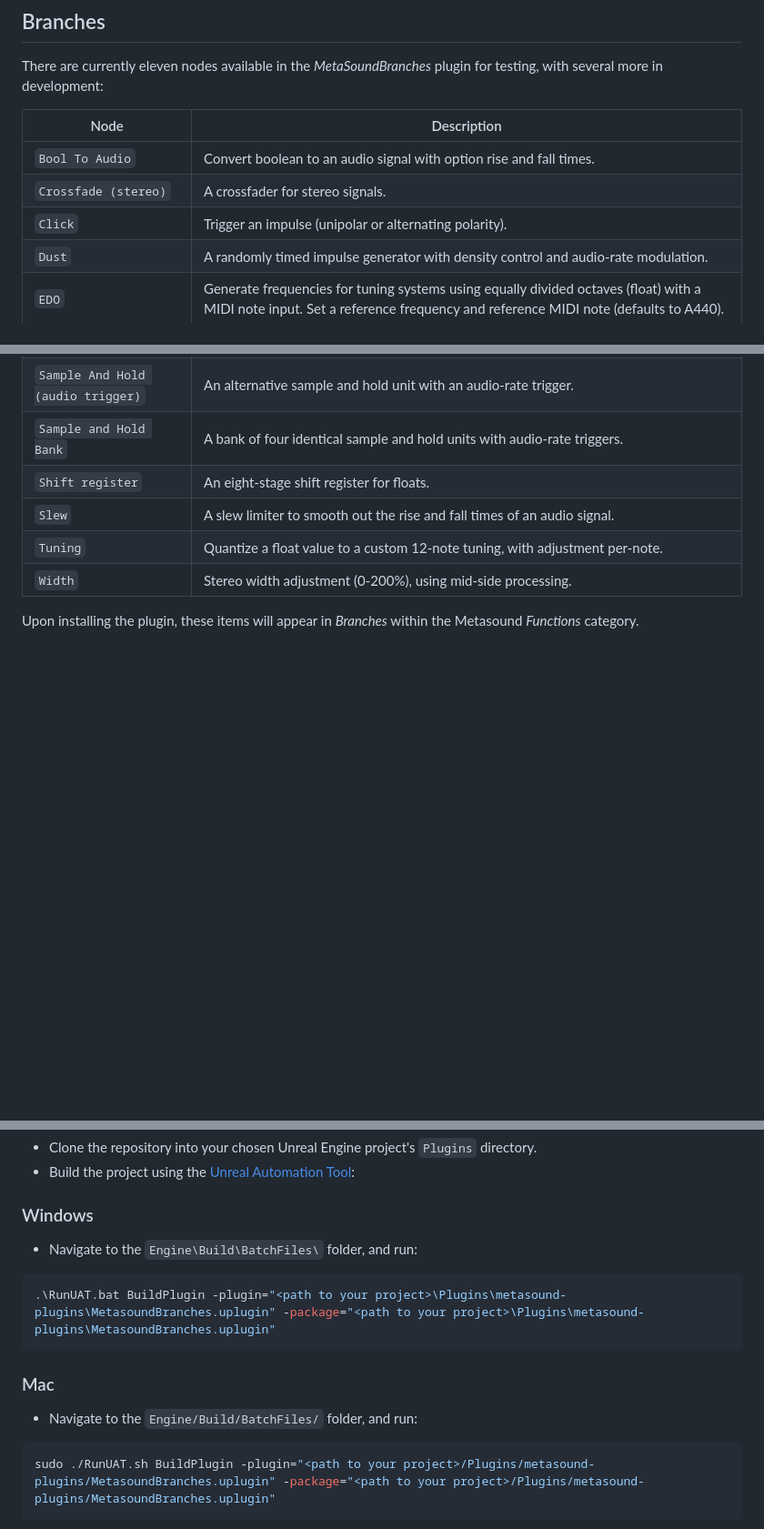
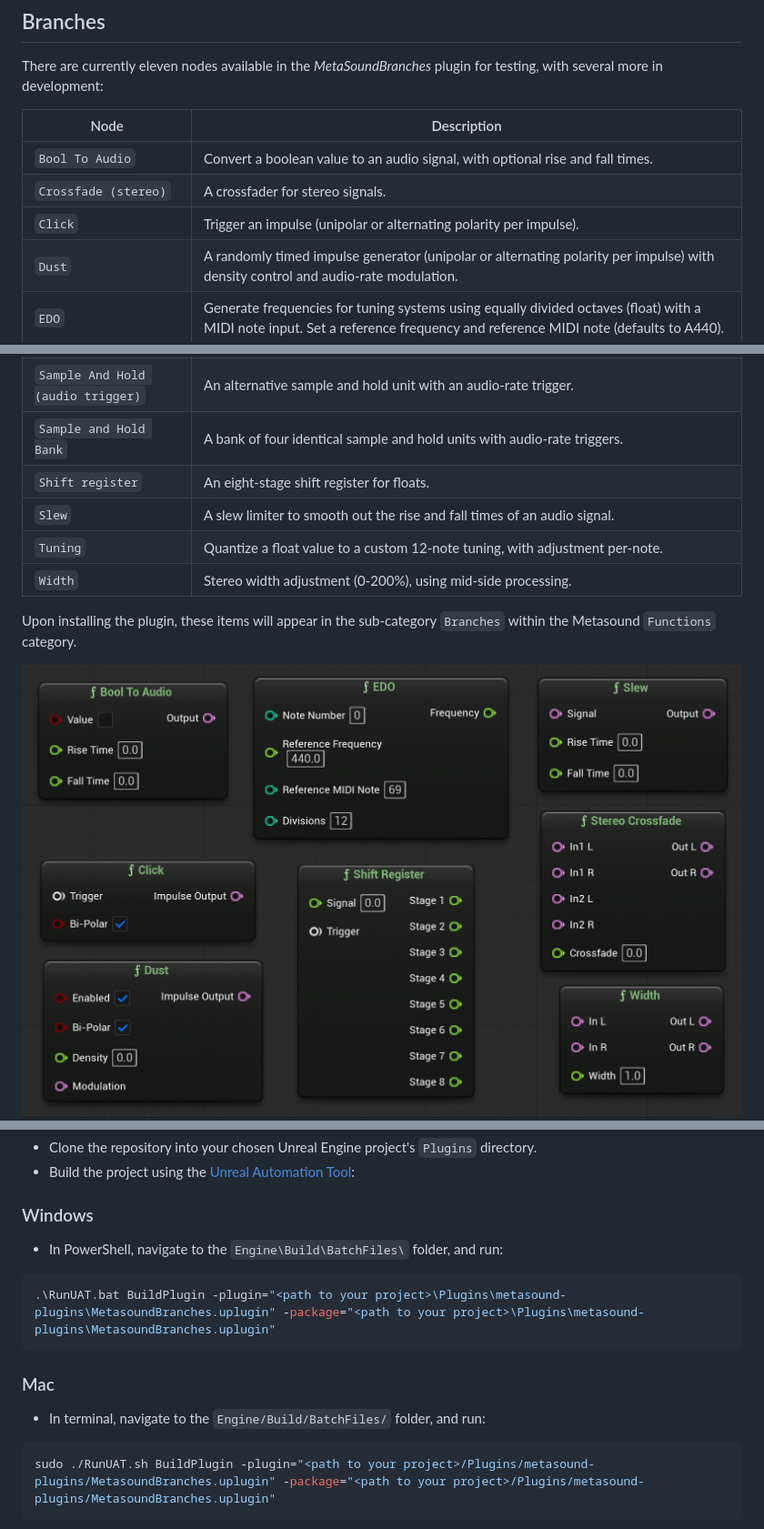
Before and after one commit to soorajprakash/Custom_MetaSoundNodes_SRJ, a Markdown page: README.md, 3 parts joined by grey strips. Shown: that part at 91% size. Drawn GitHub-style; pictures changed too: docs/nodes.png (added); blank space fills up the shorter version.

````diff
--- a/README.md
+++ b/README.md
@@ -6,10 +6,10 @@ There are currently eleven nodes available in the *MetaSoundBranches* plugin for
 
 | Node      | Description                                                  |
 |-----------|--------------------------------------------------------------|
-| `Bool To Audio`    | Convert boolean to an audio signal with option rise and fall times.|
+| `Bool To Audio`    | Convert a boolean value to an audio signal, with optional rise and fall times.|
 | `Crossfade (stereo)`    | A crossfader for stereo signals.|
-| `Click`    | Trigger an impulse (unipolar or alternating polarity).|
-| `Dust`    | A randomly timed impulse generator with density control and audio-rate modulation.|
+| `Click`    | Trigger an impulse (unipolar or alternating polarity per impulse).|
+| `Dust`    | A randomly timed impulse generator (unipolar or alternating polarity per impulse) with density control and audio-rate modulation.|
 | `EDO`    | Generate frequencies for tuning systems using equally divided octaves (float) with a MIDI note input.  Set a reference frequency and reference MIDI note (defaults to A440).|
 | `Sample And Hold (audio trigger)`     | An alternative sample and hold unit with an audio-rate trigger. |
 | `Sample and Hold Bank`| A bank of four identical sample and hold units with audio-rate triggers.              |
@@ -18,20 +18,21 @@ There are currently eleven nodes available in the *MetaSoundBranches* plugin for
 | `Tuning`    | Quantize a float value to a custom 12-note tuning, with adjustment per-note. |
 | `Width`    | Stereo width adjustment (0-200%), using mid-side processing. |
 
-Upon installing the plugin, these items will appear in *Branches* within the Metasound *Functions* category.
+Upon installing the plugin, these items will appear in the sub-category `Branches` within the Metasound `Functions` category.
 
+![Screenshot of a selection of custom nodes in Metasound, as listed in the table above](./docs/nodes.png)
 ![Signal flow in a MetaSound Source showing a sample and hold node connected to two audio sources, controlling the volume of a white noise generator.](./docs/SaH_demo.png)
 
 ## Installation
 - Clone the repository into your chosen Unreal Engine project's `Plugins` directory.
 - Build the project using the [Unreal Automation Tool](https://dev.epicgames.com/documentation/en-us/unreal-engine/unreal-automation-tool-for-unreal-engine):
 ### Windows
-- Navigate to the `Engine\Build\BatchFiles\` folder, and run:
+- In PowerShell, navigate to the `Engine\Build\BatchFiles\` folder, and run:
 ```PowerShell
 .\RunUAT.bat BuildPlugin -plugin="<path to your project>\Plugins\metasound-plugins\MetasoundBranches.uplugin" -package="<path to your project>\Plugins\metasound-plugins\MetasoundBranches.uplugin"
 ```
 ### Mac
-- Navigate to the `Engine/Build/BatchFiles/` folder, and run:
+- In terminal, navigate to the `Engine/Build/BatchFiles/` folder, and run:
 ```Bash
 sudo ./RunUAT.sh BuildPlugin -plugin="<path to your project>/Plugins/metasound-plugins/MetasoundBranches.uplugin" -package="<path to your project>/Plugins/metasound-plugins/MetasoundBranches.uplugin"
 ```
````
Also changed, not shown: docs/log.md (+1 -0 lines), docs/misc_notes.md (added, +6 -0 lines), docs/quick_reference.md (+11 -13 lines), 3 other files.
